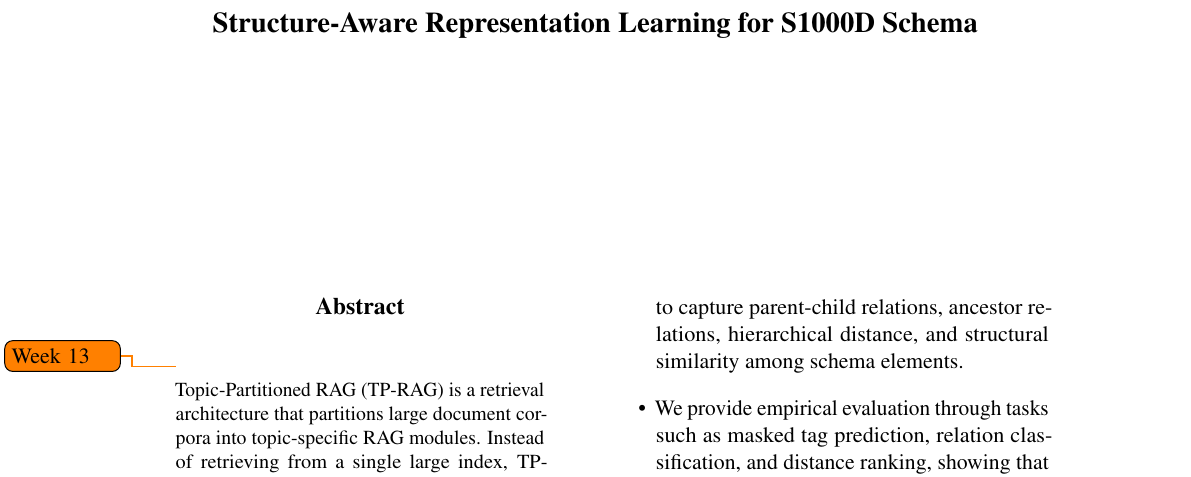
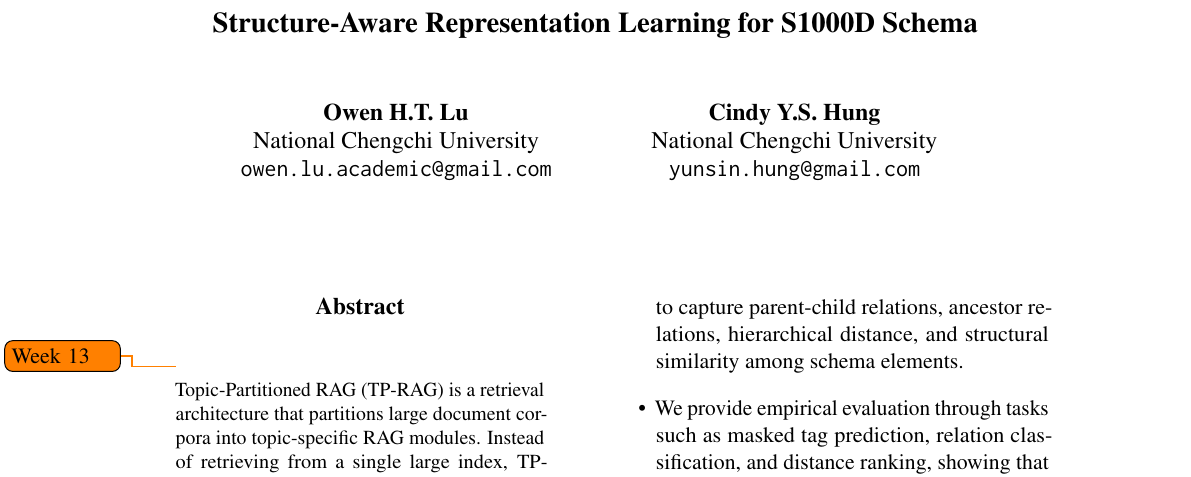
Before and after one commit to owen198/t2xml, a LaTeX paper (manuscript/acl_latex.tex): part of page 1 of 2, cut so that both start at the same text. Compiled offline with pdfLaTeX.

Commit message:
Add author information

```diff
--- a/manuscript/acl_latex.tex
+++ b/manuscript/acl_latex.tex
@@ -63,12 +63,12 @@
 %         Author 2 \\ Address line \\ ... \\ Address line \And
 %         Author 3 \\ Address line \\ ... \\ Address line}
 
-% \author{Owen H.T. Lu \\
-%   National Chengchi University  \\
-%   \texttt{owen.lu.academic@gmail.com} \\\And
-%   Tiffany T.Y. Hsu \\
-%   The London School of Economics \\and Political Science \\
-%   \texttt{tyhsu.ac@gmail.com} \\}
+ \author{Owen H.T. Lu \\
+  National Chengchi University  \\
+  \texttt{owen.lu.academic@gmail.com} \\\And
+  Cindy Y.S. Hung \\
+   National Chengchi University  \\
+  \texttt{yunsin.hung@gmail.com} \\}
 
 
 \begin{document}
```
